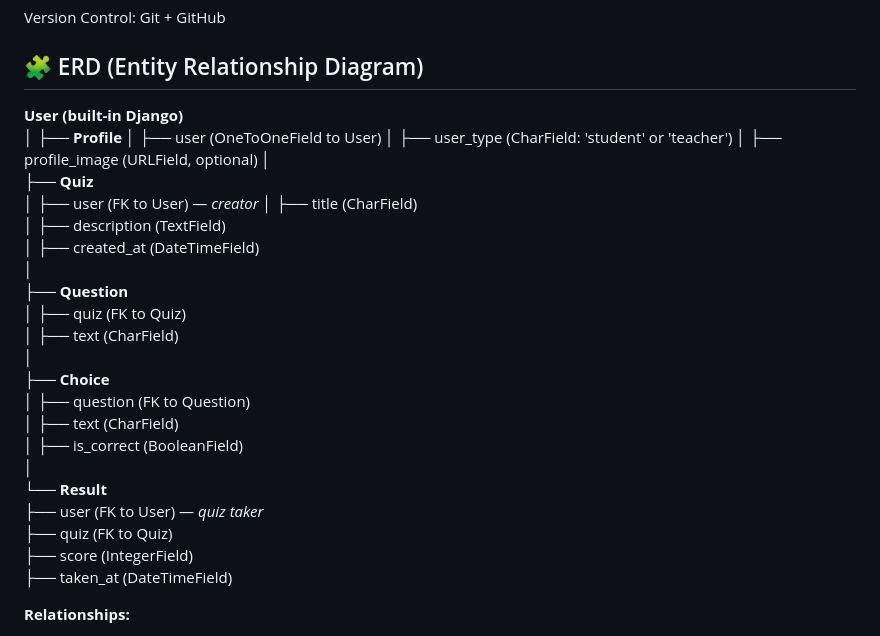
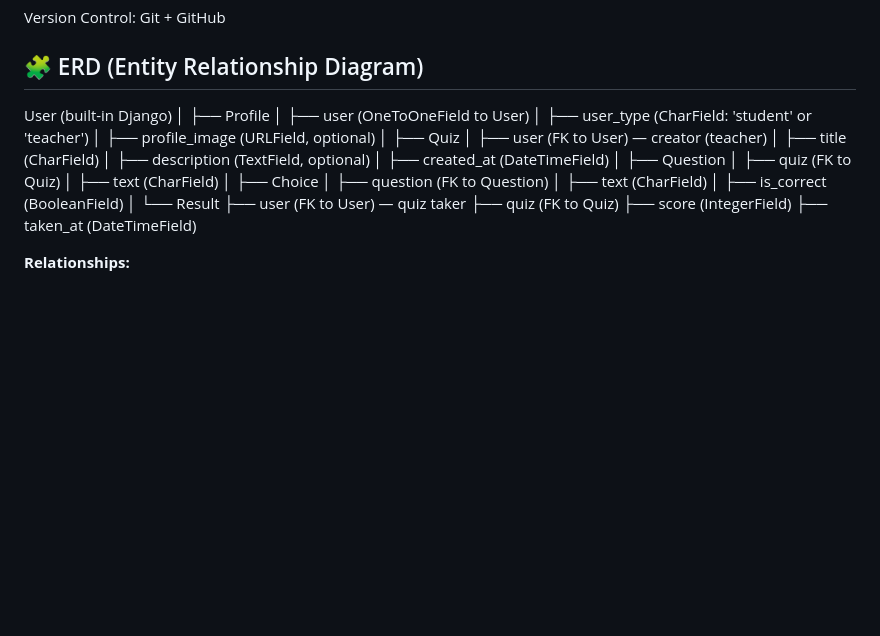
Before and after one commit to Nouran-245/Capstone-Project, a Markdown page: README.md, the part around the change. GitHub-like rendering; blank space fills up the shorter version.

Commit message:
tide readme

```diff
--- a/README.md
+++ b/README.md
@@ -38,30 +38,30 @@ Version Control: Git + GitHub
 
 ## 🧩 ERD (Entity Relationship Diagram)
 
-**User (built-in Django)**
+User (built-in Django)
 │
-├── **Profile**
+├── Profile
 │   ├── user (OneToOneField to User)
 │   ├── user_type (CharField: 'student' or 'teacher')
 │   ├── profile_image (URLField, optional)
 │
-├── **Quiz**
-│   ├── user (FK to User) — *creator*
+├── Quiz
+│   ├── user (FK to User) — creator (teacher)
 │   ├── title (CharField)
-│   ├── description (TextField)
+│   ├── description (TextField, optional)
 │   ├── created_at (DateTimeField)
 │
-├── **Question**
+├── Question
 │   ├── quiz (FK to Quiz)
 │   ├── text (CharField)
 │
-├── **Choice**
+├── Choice
 │   ├── question (FK to Question)
 │   ├── text (CharField)
 │   ├── is_correct (BooleanField)
 │
-└── **Result**
-    ├── user (FK to User) — *quiz taker*
+└── Result
+    ├── user (FK to User) — quiz taker
     ├── quiz (FK to Quiz)
     ├── score (IntegerField)
     ├── taken_at (DateTimeField)
```
